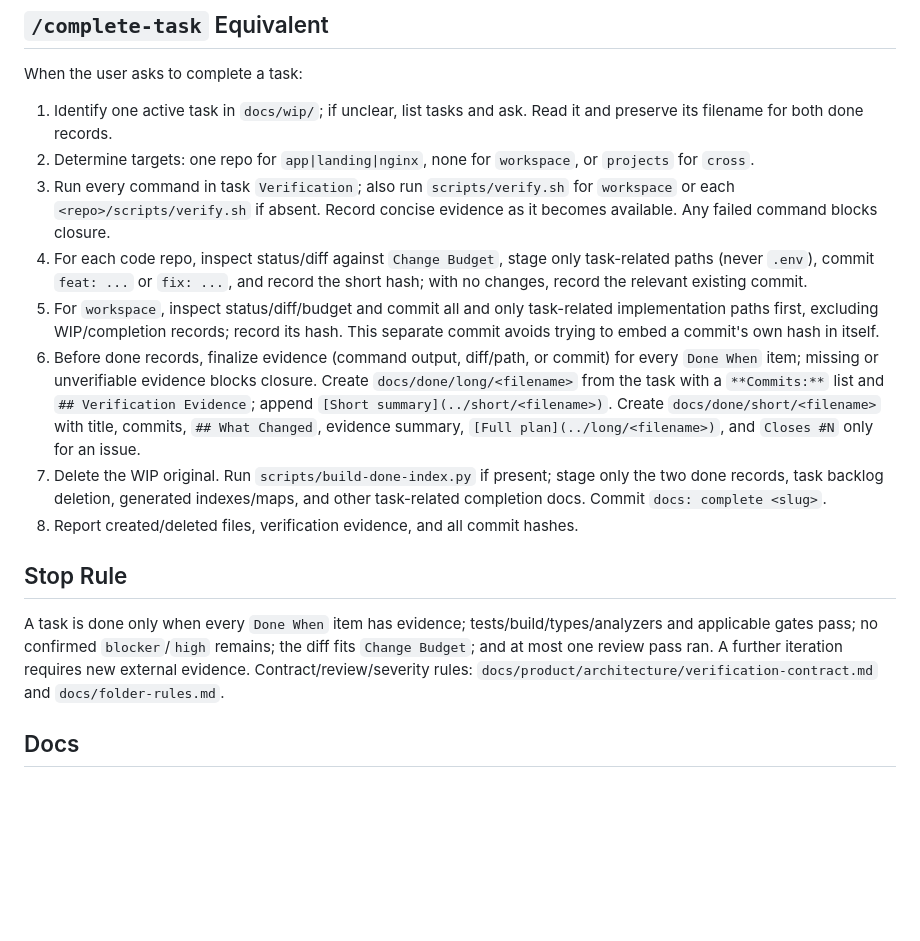
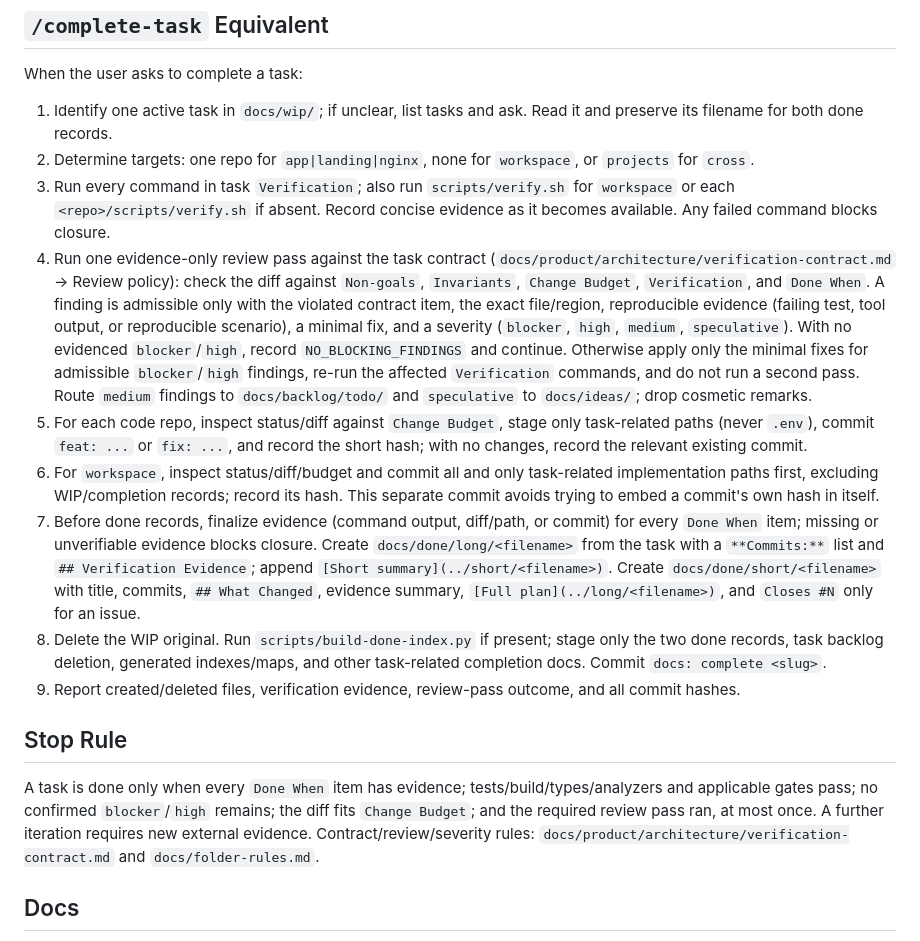
Before and after one commit to luckyfoxdesign/llm-settings-template, a Markdown page: AGENTS.md, the part around the change. Rendered like a GitHub page; blank space fills up the shorter version.

Commit message:
feat: make review pass mandatory in /complete-task
Wire the evidence-only review pass into the completion flow as a
required step (after gates pass, before commit) instead of leaving it
as a manual, easy-to-skip /review-task invocation.

```diff
--- a/AGENTS.md
+++ b/AGENTS.md
@@ -53,15 +53,16 @@ When the user asks to complete a task:
 1. Identify one active task in `docs/wip/`; if unclear, list tasks and ask. Read it and preserve its filename for both done records.
 2. Determine targets: one repo for `app|landing|nginx`, none for `workspace`, or `projects` for `cross`.
 3. Run every command in task `Verification`; also run `scripts/verify.sh` for `workspace` or each `<repo>/scripts/verify.sh` if absent. Record concise evidence as it becomes available. Any failed command blocks closure.
-4. For each code repo, inspect status/diff against `Change Budget`, stage only task-related paths (never `.env`), commit `feat: ...` or `fix: ...`, and record the short hash; with no changes, record the relevant existing commit.
-5. For `workspace`, inspect status/diff/budget and commit all and only task-related implementation paths first, excluding WIP/completion records; record its hash. This separate commit avoids trying to embed a commit's own hash in itself.
-6. Before done records, finalize evidence (command output, diff/path, or commit) for every `Done When` item; missing or unverifiable evidence blocks closure. Create `docs/done/long/<filename>` from the task with a `**Commits:**` list and `## Verification Evidence`; append `[Short summary](../short/<filename>)`. Create `docs/done/short/<filename>` with title, commits, `## What Changed`, evidence summary, `[Full plan](../long/<filename>)`, and `Closes #N` only for an issue.
-7. Delete the WIP original. Run `scripts/build-done-index.py` if present; stage only the two done records, task backlog deletion, generated indexes/maps, and other task-related completion docs. Commit `docs: complete <slug>`.
-8. Report created/deleted files, verification evidence, and all commit hashes.
+4. Run one evidence-only review pass against the task contract (`docs/product/architecture/verification-contract.md` → Review policy): check the diff against `Non-goals`, `Invariants`, `Change Budget`, `Verification`, and `Done When`. A finding is admissible only with the violated contract item, the exact file/region, reproducible evidence (failing test, tool output, or reproducible scenario), a minimal fix, and a severity (`blocker`, `high`, `medium`, `speculative`). With no evidenced `blocker`/`high`, record `NO_BLOCKING_FINDINGS` and continue. Otherwise apply only the minimal fixes for admissible `blocker`/`high` findings, re-run the affected `Verification` commands, and do not run a second pass. Route `medium` findings to `docs/backlog/todo/` and `speculative` to `docs/ideas/`; drop cosmetic remarks.
+5. For each code repo, inspect status/diff against `Change Budget`, stage only task-related paths (never `.env`), commit `feat: ...` or `fix: ...`, and record the short hash; with no changes, record the relevant existing commit.
+6. For `workspace`, inspect status/diff/budget and commit all and only task-related implementation paths first, excluding WIP/completion records; record its hash. This separate commit avoids trying to embed a commit's own hash in itself.
+7. Before done records, finalize evidence (command output, diff/path, or commit) for every `Done When` item; missing or unverifiable evidence blocks closure. Create `docs/done/long/<filename>` from the task with a `**Commits:**` list and `## Verification Evidence`; append `[Short summary](../short/<filename>)`. Create `docs/done/short/<filename>` with title, commits, `## What Changed`, evidence summary, `[Full plan](../long/<filename>)`, and `Closes #N` only for an issue.
+8. Delete the WIP original. Run `scripts/build-done-index.py` if present; stage only the two done records, task backlog deletion, generated indexes/maps, and other task-related completion docs. Commit `docs: complete <slug>`.
+9. Report created/deleted files, verification evidence, review-pass outcome, and all commit hashes.
 
 ## Stop Rule
 
-A task is done only when every `Done When` item has evidence; tests/build/types/analyzers and applicable gates pass; no confirmed `blocker`/`high` remains; the diff fits `Change Budget`; and at most one review pass ran. A further iteration requires new external evidence. Contract/review/severity rules: `docs/product/architecture/verification-contract.md` and `docs/folder-rules.md`.
+A task is done only when every `Done When` item has evidence; tests/build/types/analyzers and applicable gates pass; no confirmed `blocker`/`high` remains; the diff fits `Change Budget`; and the required review pass ran, at most once. A further iteration requires new external evidence. Contract/review/severity rules: `docs/product/architecture/verification-contract.md` and `docs/folder-rules.md`.
 
 ## Docs
 
```
Also changed, not shown: 1 other file.
